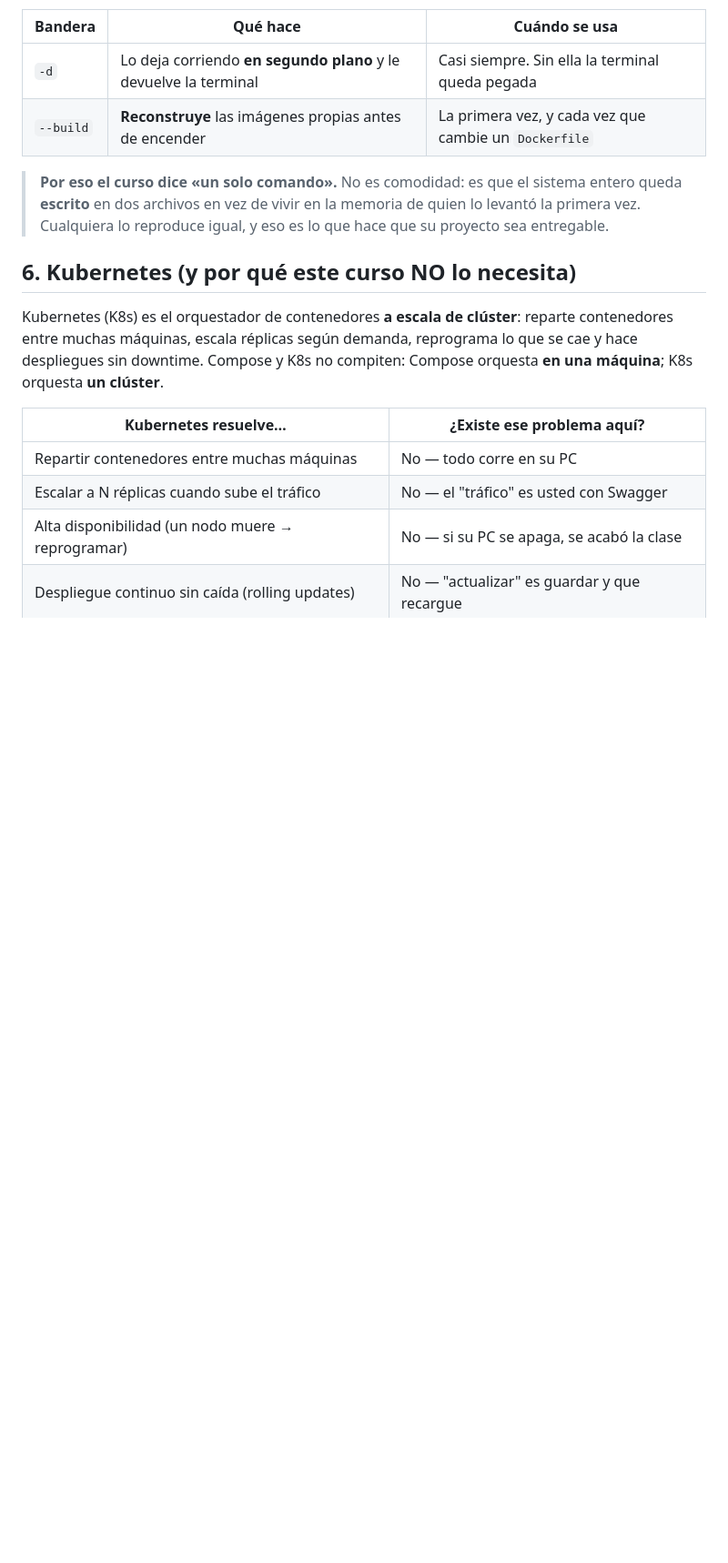
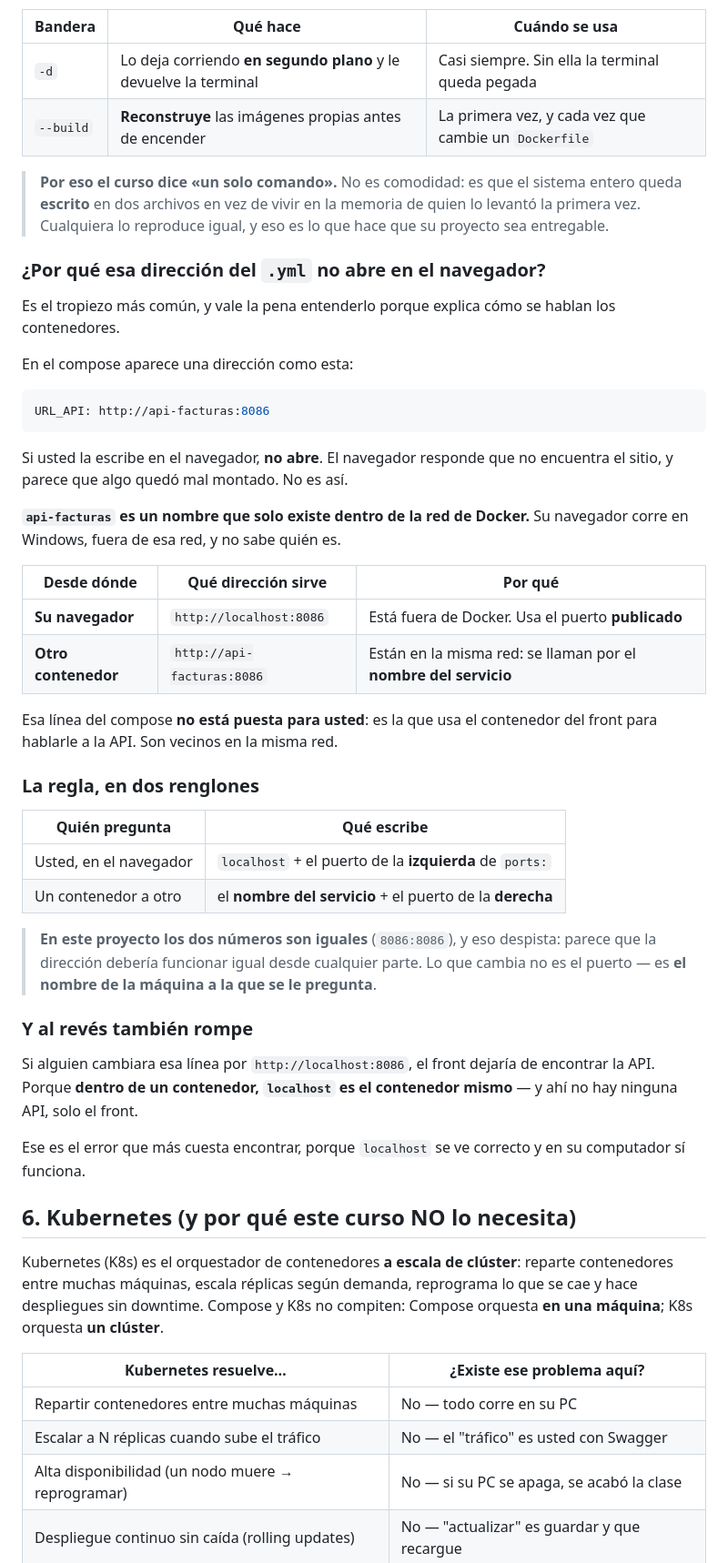
Before and after one commit to ccastro2050/proyecto_php3, a Markdown page: docs/CONCEPTOS_DOCKER.md, the part around the change. Shown at 91% size. GitHub-like rendering; blank space fills up the shorter version.

Commit message:
Por qué la dirección del .yml no abre en el navegador
Un estudiante levantó el proyecto, vio en el compose una URL como
http://api-facturas:8022, la escribió en el navegador y le dio error. Es el
tropiezo más común y no estaba explicado.

El nombre del servicio solo existe dentro de la red de Docker; el navegador
está afuera. Esa línea del compose no está puesta para la persona: es la que
usa un contenedor para hablarle a otro.

La regla queda en dos renglones: desde el navegador, localhost + el puerto de
la IZQUIERDA de ports; de un contenedor a otro, el nombre del servicio + el
puerto de la DERECHA.

Y el error inverso, que es el que más cuesta encontrar: poner localhost en
esa variable rompe el front, porque dentro de un contenedor localhost es el
contenedor mismo.

Donde los dos puertos del mapeo son iguales se advierte aparte, porque ahí
parece que la dirección debería servir desde cualquier parte.

Los nombres y puertos de cada documento salen del compose de su repositorio.

````diff
--- a/docs/CONCEPTOS_DOCKER.md
+++ b/docs/CONCEPTOS_DOCKER.md
@@ -474,6 +474,53 @@ Y las dos banderas del comando:
 > y eso es lo que hace que su proyecto sea entregable.
 
 
+### ¿Por qué esa dirección del `.yml` no abre en el navegador?
+
+Es el tropiezo más común, y vale la pena entenderlo porque explica cómo
+se hablan los contenedores.
+
+En el compose aparece una dirección como esta:
+
+```yaml
+URL_API: http://api-facturas:8086
+```
+
+Si usted la escribe en el navegador, **no abre**. El navegador responde que
+no encuentra el sitio, y parece que algo quedó mal montado. No es así.
+
+**`api-facturas` es un nombre que solo existe dentro de la red de Docker.**
+Su navegador corre en Windows, fuera de esa red, y no sabe quién es.
+
+| Desde dónde | Qué dirección sirve | Por qué |
+|---|---|---|
+| **Su navegador** | `http://localhost:8086` | Está fuera de Docker. Usa el puerto **publicado** |
+| **Otro contenedor** | `http://api-facturas:8086` | Están en la misma red: se llaman por el **nombre del servicio** |
+
+Esa línea del compose **no está puesta para usted**: es la que usa el
+contenedor del front para hablarle a la API. Son vecinos en la misma red.
+
+### La regla, en dos renglones
+
+| Quién pregunta | Qué escribe |
+|---|---|
+| Usted, en el navegador | `localhost` + el puerto de la **izquierda** de `ports:` |
+| Un contenedor a otro | el **nombre del servicio** + el puerto de la **derecha** |
+
+> **En este proyecto los dos números son iguales** (`8086:8086`), y eso
+> despista: parece que la dirección debería funcionar igual desde
+> cualquier parte. Lo que cambia no es el puerto — es **el nombre de la
+> máquina a la que se le pregunta**.
+
+### Y al revés también rompe
+
+Si alguien cambiara esa línea por `http://localhost:8086`, el front
+dejaría de encontrar la API. Porque **dentro de un contenedor, `localhost` es
+el contenedor mismo** — y ahí no hay ninguna API, solo el front.
+
+Ese es el error que más cuesta encontrar, porque `localhost` se ve correcto
+y en su computador sí funciona.
+
+
 ## 6. Kubernetes (y por qué este curso NO lo necesita)
 
 Kubernetes (K8s) es el orquestador de contenedores **a escala de clúster**:
````
